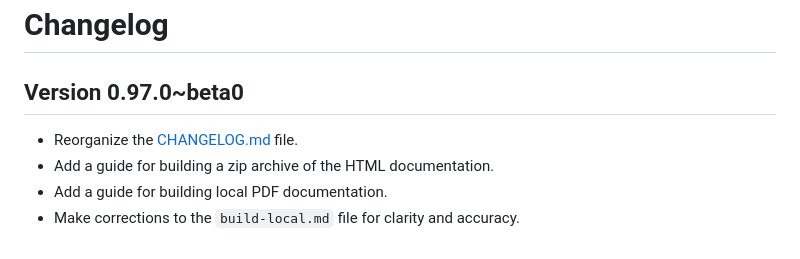
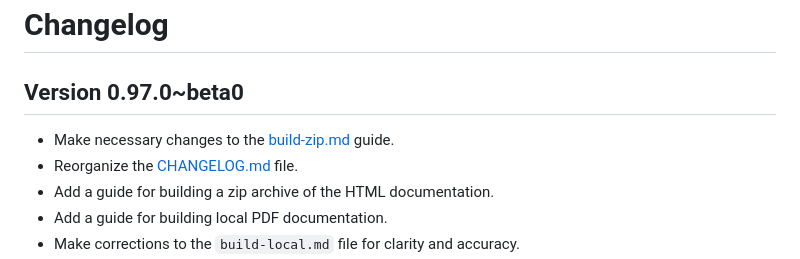
Before and after one commit to autokey/autokey.github.io, a Markdown page: CHANGELOG.md, the part around the change. Rendered like a GitHub page.

Commit message:
Note the change to the build-zip.md file.

```diff
--- a/CHANGELOG.md
+++ b/CHANGELOG.md
@@ -2,6 +2,7 @@
 
 ## Version 0.97.0~beta0
 <!-- ⬇️ ALWAYS INSERT NEW BULLETED ITEMS DIRECTLY BELOW THIS LINE ⬇️ -->
+- Make necessary changes to the [build-zip.md](guides/build-zip.md) guide.
 - Reorganize the [CHANGELOG.md](https://github.com/autokey/autokey.github.io/blob/master/CHANGELOG.md) file.
 - Add a guide for building a zip archive of the HTML documentation.
 - Add a guide for building local PDF documentation.
```
